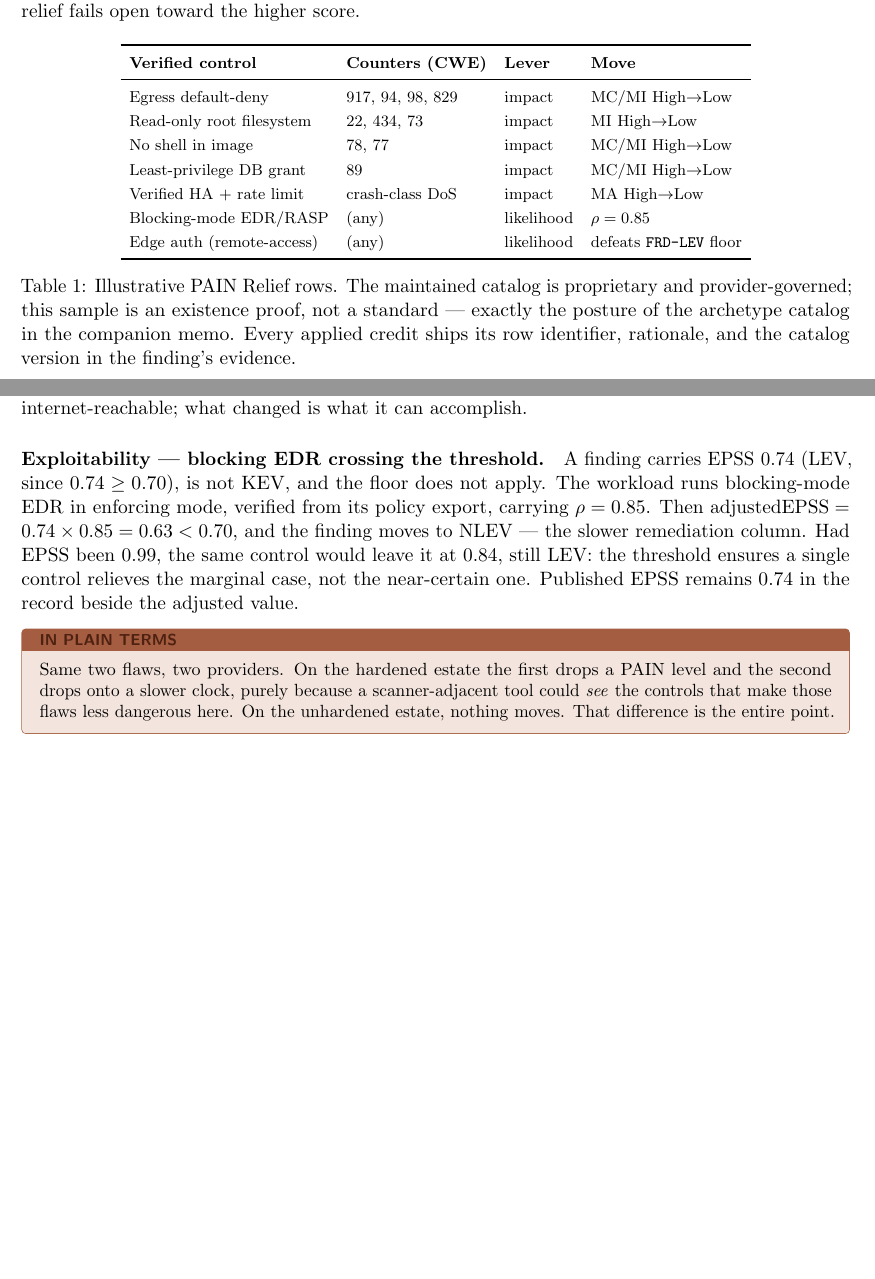
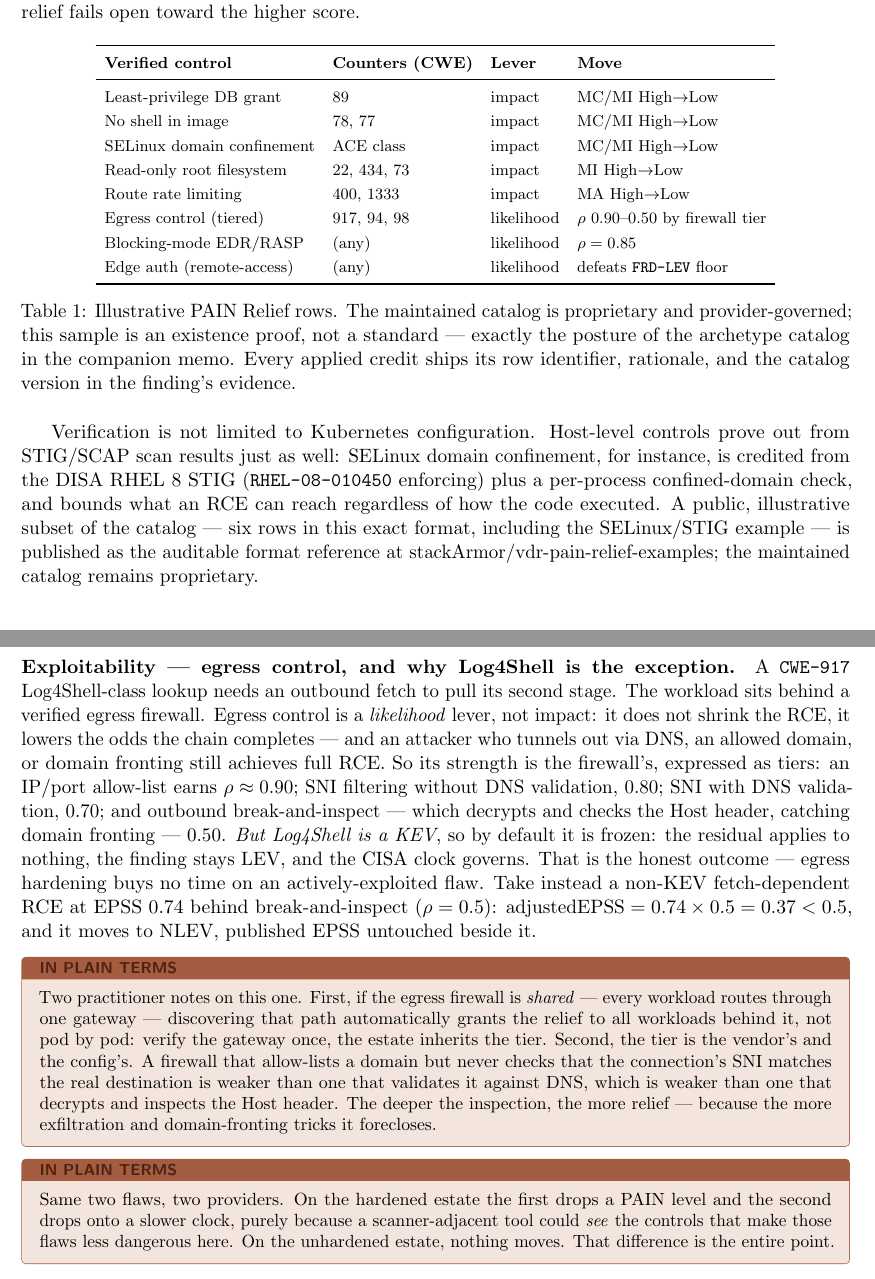
Before and after one commit to stackArmor/rfc-fedramp-vdr, a LaTeX paper (vdr-pain-relief.tex): two parts of pages 4 and 5 of 5 before the commit and two parts of pages 4 and 6 of 6 after it, joined at a grey line, cut so that both start at the same text, the shorter picture padded with empty space. Compiled offline with pdfLaTeX.

Commit message:
docs: PAIN Relief -- egress as likelihood (firewall tiers + shared-firewall relief), KEV governed NLEV exception, SQLi impact example, STIG example + public examples repo link

```diff
--- a/vdr-pain-relief.tex
+++ b/vdr-pain-relief.tex
@@ -219,11 +235,12 @@ score.
 \toprule
 \textbf{Verified control} & \textbf{Counters (CWE)} & \textbf{Lever} & \textbf{Move} \\
 \midrule
-Egress default-deny        & 917, 94, 98, 829 & impact & MC/MI High$\to$Low \\
+Least-privilege DB grant   & 89                & impact & MC/MI High$\to$Low \\
+No shell in image          & 78, 77            & impact & MC/MI High$\to$Low \\
+SELinux domain confinement & ACE class         & impact & MC/MI High$\to$Low \\
 Read-only root filesystem  & 22, 434, 73       & impact & MI High$\to$Low \\
-No shell in image          & 78, 77            & impact & MC/MI High$\to$Low \\
-Least-privilege DB grant   & 89                & impact & MC/MI High$\to$Low \\
-Verified HA + rate limit   & crash-class DoS   & impact & MA High$\to$Low \\
+Route rate limiting        & 400, 1333         & impact & MA High$\to$Low \\
+Egress control (tiered)    & 917, 94, 98       & likelihood & $\rho$ 0.90--0.50 by firewall tier \\
 Blocking-mode EDR/RASP     & (any)             & likelihood & $\rho=0.85$ \\
 Edge auth (remote-access)  & (any)             & likelihood & defeats \code{FRD-LEV} floor \\
 \bottomrule
@@ -235,6 +252,16 @@ ships its row identifier, rationale, and the catalog version in the finding's
 evidence.}
 \label{tab:catalog}
 \end{table}
+
+Verification is not limited to Kubernetes configuration. Host-level controls
+prove out from STIG/SCAP scan results just as well: SELinux domain confinement,
+for instance, is credited from the DISA RHEL~8 STIG (\code{RHEL-08-010450}
+enforcing) plus a per-process confined-domain check, and bounds what an RCE can
+reach regardless of how the code executed. A public, illustrative subset of the
+catalog --- six rows in this exact format, including the SELinux/STIG example ---
+is published as the auditable format reference at
+\href{https://github.com/stackArmor/vdr-pain-relief-examples}{stackArmor/vdr-pain-relief-examples};
+the maintained catalog remains proprietary.
 
 \section{Governance}
 \label{sec:governance}
@@ -287,3 +308,0 @@ Integrity High$\to$Low; recomputed through the memo's arithmetic the finding lan
-at N3 --- a longer deadline, earned by a control the plugin read directly from the
-cluster. The reachability answer is unchanged: the finding is still
-internet-reachable; what changed is what it can accomplish.
@@ -290,13 +320,32 @@ internet-reachable; what changed is what it can accomplish.
 
-\paragraph{Exploitability --- blocking EDR crossing the threshold.} A finding
-carries EPSS $0.74$ (LEV, since $0.74 \ge 0.70$), is not KEV, and the floor does
-not apply. The workload runs blocking-mode EDR in enforcing mode, verified from
-its policy export, carrying $\rho = 0.85$. Then
-$\mathrm{adjustedEPSS} = 0.74 \times 0.85 = 0.63 < 0.70$, and the finding moves to
-NLEV --- the slower remediation column. Had EPSS been $0.99$, the same control
-would leave it at $0.84$, still LEV: the threshold ensures a single control
-relieves the marginal case, not the near-certain one. Published EPSS remains
-$0.74$ in the record beside the adjusted value.
+\paragraph{Exploitability --- egress control, and why Log4Shell is the exception.}
+A \code{CWE-917} Log4Shell-class lookup needs an outbound fetch to pull its second
+stage. The workload sits behind a verified egress firewall. Egress control is a
+\emph{likelihood} lever, not impact: it does not shrink the RCE, it lowers the
+odds the chain completes --- and an attacker who tunnels out via DNS, an allowed
+domain, or domain fronting still achieves full RCE. So its strength is the
+firewall's, expressed as tiers: an IP/port allow-list earns $\rho\approx0.90$;
+SNI filtering without DNS validation, $0.80$; SNI with DNS validation, $0.70$; and
+outbound break-and-inspect --- which decrypts and checks the Host header, catching
+domain fronting --- $0.50$. \emph{But Log4Shell is a KEV}, so by default it is
+frozen: the residual applies to nothing, the finding stays LEV, and the CISA clock
+governs. That is the honest outcome --- egress hardening buys no time on an
+actively-exploited flaw. Take instead a non-KEV fetch-dependent RCE at EPSS
+$0.74$ behind break-and-inspect ($\rho=0.5$):
+$\mathrm{adjustedEPSS}=0.74\times0.5=0.37<0.5$, and it moves to NLEV, published
+EPSS untouched beside it.
+
+\begin{plain}
+Two practitioner notes on this one. First, if the egress firewall is
+\emph{shared} --- every workload routes through one gateway --- discovering that
+path automatically grants the relief to all workloads behind it, not pod by pod:
+verify the gateway once, the estate inherits the tier. Second, the tier is the
+vendor's and the config's. A firewall that allow-lists a domain but never checks
+that the connection's SNI matches the real destination is weaker than one that
+validates it against DNS, which is weaker than one that decrypts and inspects the
+Host header. The deeper the inspection, the more relief --- because the more
+exfiltration and domain-fronting tricks it forecloses.
+\end{plain}
 
 \begin{plain}
 Same two flaws, two providers. On the hardened estate the first drops a PAIN
```
Also changed, not shown: docs/vdr-pain-relief.pdf, vdr-pain-relief.tex (44 more changed lines).
